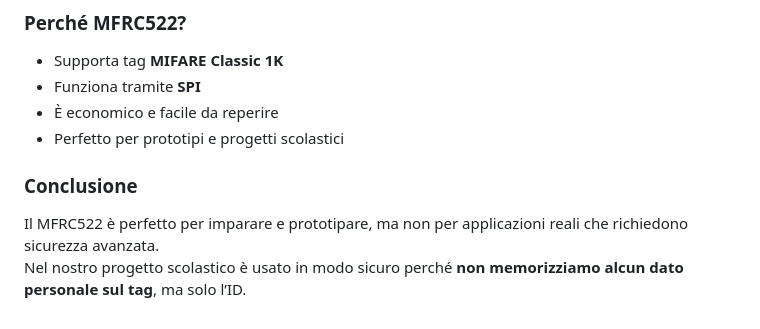
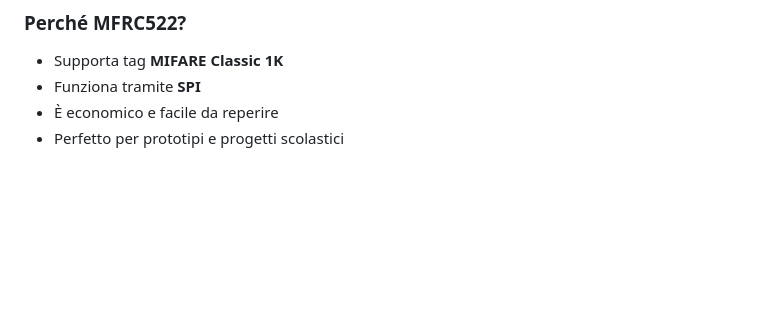
Before and after one commit to AdriNik-Code/rfid-crociera1, a Markdown page: README.md, the part around the change. Drawn GitHub-style; blank space fills up the shorter version.

Commit message:
Remove conclusion section from README

```diff
--- a/README.md
+++ b/README.md
@@ -124,7 +124,3 @@ Il progetto utilizza il modulo **MFRC522**, un reader molto diffuso nei laborato
 - Funziona tramite **SPI**
 - È economico e facile da reperire
 - Perfetto per prototipi e progetti scolastici
-
-### Conclusione
-Il MFRC522 è perfetto per imparare e prototipare, ma non per applicazioni reali che richiedono sicurezza avanzata.
-Nel nostro progetto scolastico è usato in modo sicuro perché **non memorizziamo alcun dato personale sul tag**, ma solo l’ID.
```
